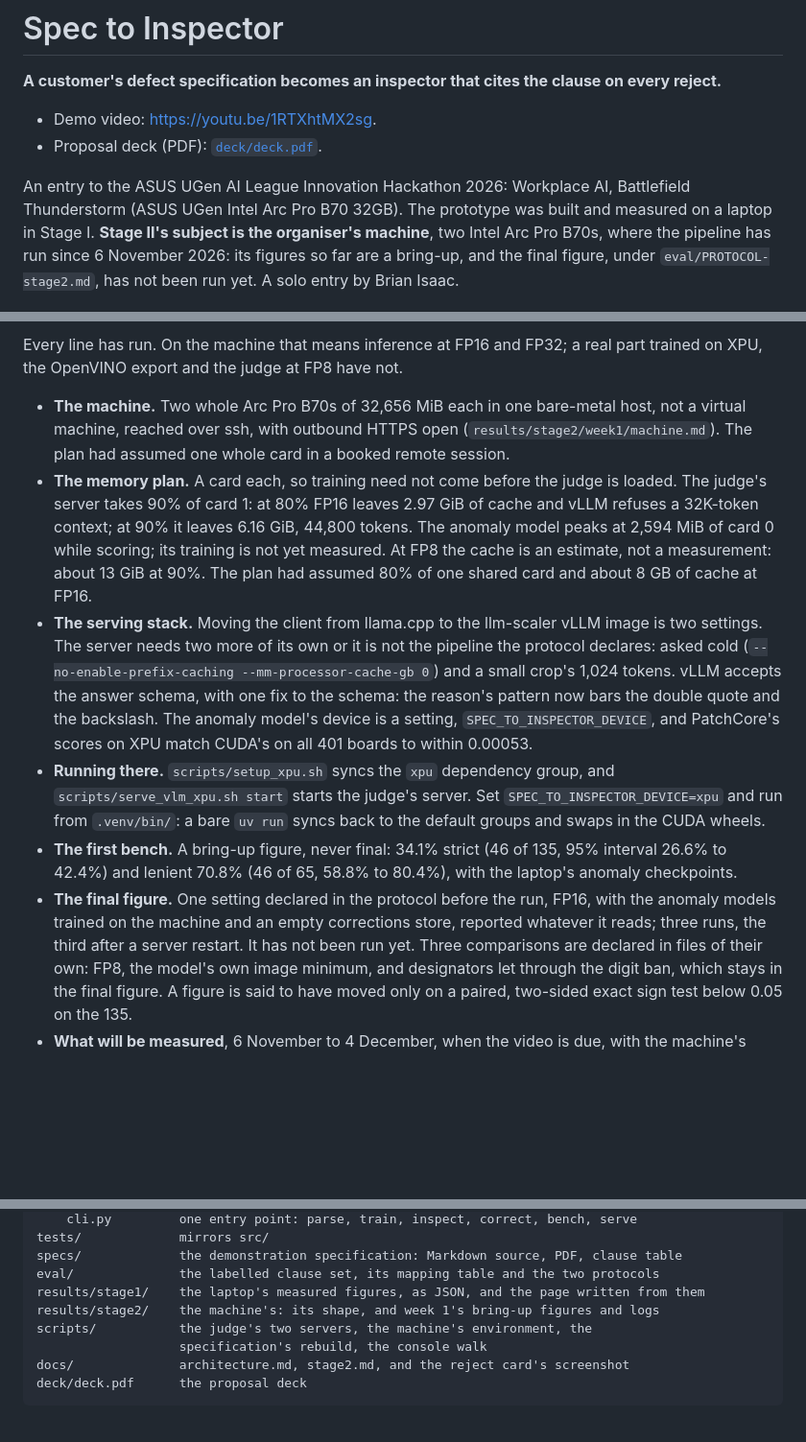
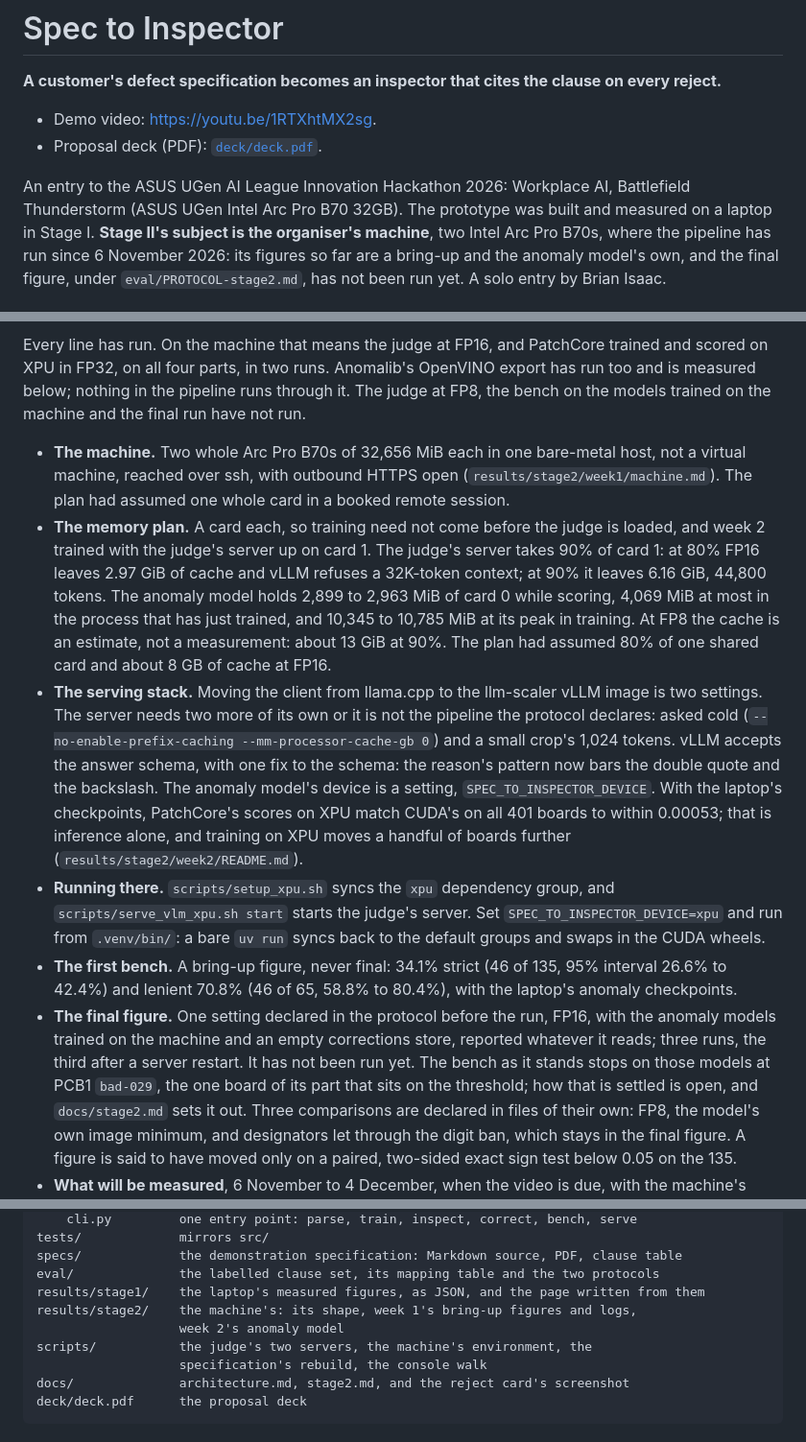
Before and after one commit to BrianIsaac/spec-to-inspector, a Markdown page: README.md, 3 parts joined by grey strips. Shown at 96% size. Rendered like a GitHub page; blank space fills up the shorter version.

````diff
--- a/README.md
+++ b/README.md
@@ -9,8 +9,8 @@ An entry to the ASUS UGen AI League Innovation Hackathon 2026: Workplace AI,
 Battlefield Thunderstorm (ASUS UGen Intel Arc Pro B70 32GB). The prototype was
 built and measured on a laptop in Stage I. **Stage II's subject is the
 organiser's machine**, two Intel Arc Pro B70s, where the pipeline has run since
-6 November 2026: its figures so far are a bring-up, and the final figure, under
-`eval/PROTOCOL-stage2.md`, has not been run yet.
+6 November 2026: its figures so far are a bring-up and the anomaly model's own,
+and the final figure, under `eval/PROTOCOL-stage2.md`, has not been run yet.
 A solo entry by Brian Isaac.
 
 ![The reject card: a damaged component on a PCB4 board, rejected under clause 5.5 of the specification, with the crop, the anomaly heatmap, the measured size and the clause quoted with its page.](docs/screens/page-06-reject-card.png)
@@ -325,28 +325,33 @@ flowchart LR
     CLIENT -->|"a URL and<br/>a model name"| V1
 ```
 
-Every line has run. On the machine that means inference at FP16 and FP32; a
-real part trained on XPU, the OpenVINO export and the judge at FP8 have not.
+Every line has run. On the machine that means the judge at FP16, and PatchCore
+trained and scored on XPU in FP32, on all four parts, in two runs. Anomalib's
+OpenVINO export has run too and is measured below; nothing in the pipeline runs
+through it. The judge at FP8, the bench on the models trained on the machine and
+the final run have not run.
 
 - **The machine.** Two whole Arc Pro B70s of 32,656 MiB each in one bare-metal
   host, not a virtual machine, reached over ssh, with outbound HTTPS open
   (`results/stage2/week1/machine.md`). The plan had assumed one whole card in a
   booked remote session.
 - **The memory plan.** A card each, so training need not come before the judge
-  is loaded. The judge's server takes 90% of card 1: at 80% FP16 leaves 2.97 GiB
-  of cache and vLLM refuses a 32K-token context; at 90% it leaves 6.16 GiB,
-  44,800 tokens. The anomaly model peaks at 2,594 MiB of card 0 while scoring;
-  its training is not yet measured. At FP8 the cache is an estimate, not a
-  measurement: about 13 GiB at 90%. The plan had assumed 80% of one shared card
-  and about 8 GB of cache at FP16.
+  is loaded, and week 2 trained with the judge's server up on card 1. The judge's
+  server takes 90% of card 1: at 80% FP16 leaves 2.97 GiB of cache and vLLM refuses
+  a 32K-token context; at 90% it leaves 6.16 GiB, 44,800 tokens. The anomaly model
+  holds 2,899 to 2,963 MiB of card 0 while scoring, 4,069 MiB at most in the process
+  that has just trained, and 10,345 to 10,785 MiB at its peak in training. At FP8
+  the cache is an estimate, not a measurement: about 13 GiB at 90%. The plan had
+  assumed 80% of one shared card and about 8 GB of cache at FP16.
 - **The serving stack.** Moving the client from llama.cpp to the llm-scaler vLLM
   image is two settings. The server needs two more of its own or it is not the
   pipeline the protocol declares: asked cold (`--no-enable-prefix-caching
   --mm-processor-cache-gb 0`) and a small crop's 1,024 tokens. vLLM accepts the
   answer schema, with one fix to the schema: the reason's pattern now bars the
   double quote and the backslash. The anomaly model's device is a setting,
-  `SPEC_TO_INSPECTOR_DEVICE`, and PatchCore's scores on XPU match CUDA's on all
-  401 boards to within 0.00053.
+  `SPEC_TO_INSPECTOR_DEVICE`. With the laptop's checkpoints, PatchCore's scores on
+  XPU match CUDA's on all 401 boards to within 0.00053; that is inference alone, and
+  training on XPU moves a handful of boards further (`results/stage2/week2/README.md`).
 - **Running there.** `scripts/setup_xpu.sh` syncs the `xpu` dependency group, and
   `scripts/serve_vlm_xpu.sh start` starts the judge's server. Set
   `SPEC_TO_INSPECTOR_DEVICE=xpu` and run from `.venv/bin/`: a bare `uv run` syncs
@@ -357,9 +362,11 @@ real part trained on XPU, the OpenVINO export and the judge at FP8 have not.
 - **The final figure.** One setting declared in the protocol before the run, FP16,
   with the anomaly models trained on the machine and an empty corrections store,
   reported whatever it reads; three runs, the third after a server restart. It has
-  not been run yet. Three comparisons are declared in files of their own: FP8, the
-  model's own image minimum, and designators let through the digit ban, which stays
-  in the final figure. A figure is said to have moved only on a paired, two-sided
-  exact sign test below 0.05 on the 135.
+  not been run yet. The bench as it stands stops on those models at PCB1 `bad-029`,
+  the one board of its part that sits on the threshold; how that is settled is open,
+  and `docs/stage2.md` sets it out. Three comparisons are declared in files of their
+  own: FP8, the model's own image minimum, and designators let through the digit ban,
+  which stays in the final figure. A figure is said to have moved only on a paired,
+  two-sided exact sign test below 0.05 on the 135.
 - **What will be measured**, 6 November to 4 December, when the video is due, with
   the machine's reservation ending 2 December at 11:30, so everything run on it and
@@ -408,7 +444,8 @@ tests/             mirrors src/
 specs/             the demonstration specification: Markdown source, PDF, clause table
 eval/              the labelled clause set, its mapping table and the two protocols
 results/stage1/    the laptop's measured figures, as JSON, and the page written from them
-results/stage2/    the machine's: its shape, and week 1's bring-up figures and logs
+results/stage2/    the machine's: its shape, week 1's bring-up figures and logs,
+                   week 2's anomaly model
 scripts/           the judge's two servers, the machine's environment, the
                    specification's rebuild, the console walk
 docs/              architecture.md, stage2.md, and the reject card's screenshot
````
Also changed, not shown: other parts of README.md (+40 -11 lines), docs/architecture.md (+19 -10 lines).
